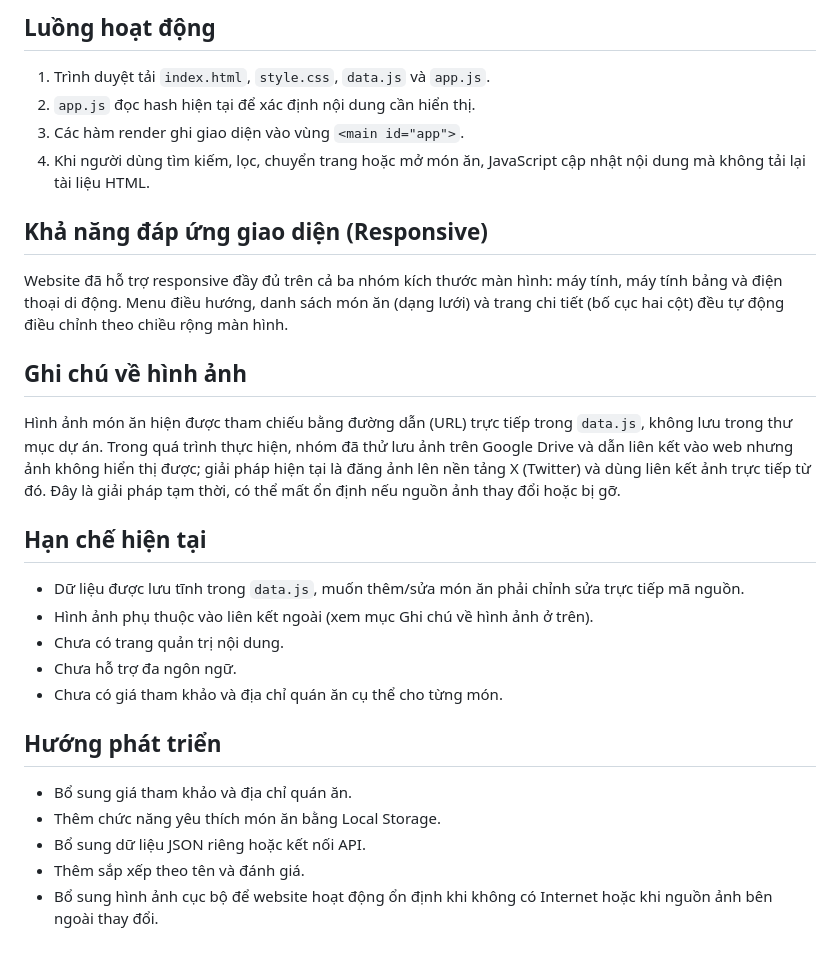
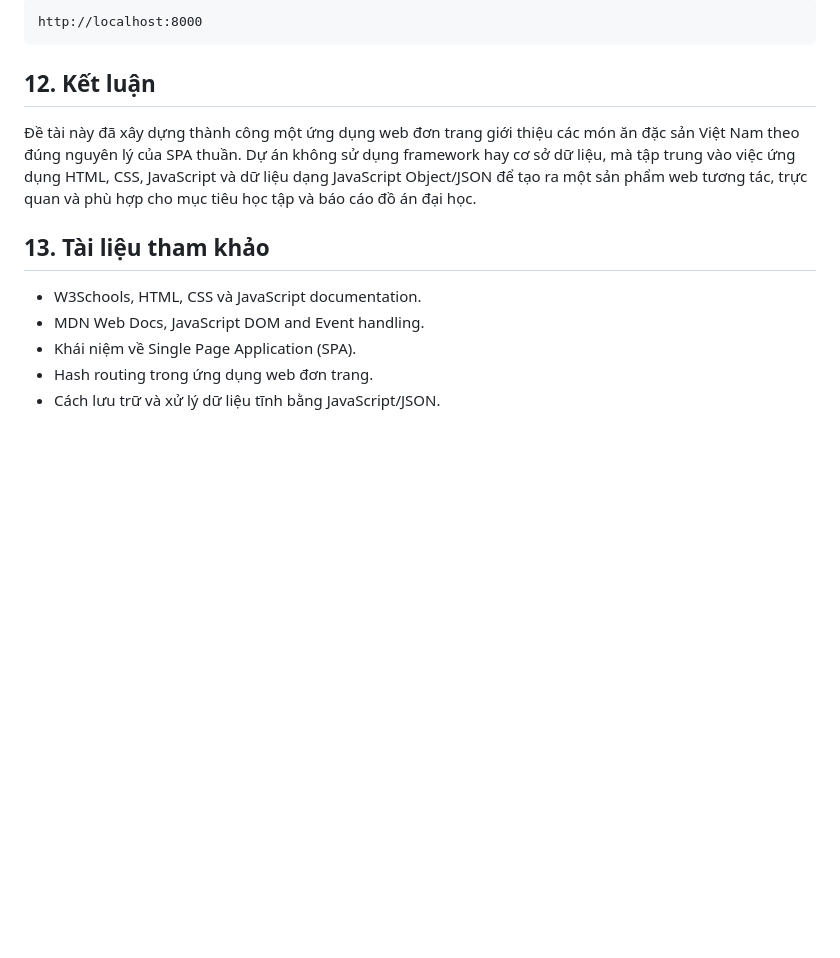
Before and after one commit to haint171296/-csn---dx24tt8---nguyentuhai---webgioithieudacsanvietnam-, a Markdown page: webmonanvn/README.md, the part around one of its changes. GitHub-like rendering; blank space fills up the shorter version.

````diff
--- a/webmonanvn/README.md
+++ b/webmonanvn/README.md
@@ -83,31 +139,16 @@ Sau đó truy cập `http://localhost:8000`.
 
-## Luồng hoạt động
+```text
+http://localhost:8000
+```
 
-1. Trình duyệt tải `index.html`, `style.css`, `data.js` và `app.js`.
-2. `app.js` đọc hash hiện tại để xác định nội dung cần hiển thị.
-3. Các hàm render ghi giao diện vào vùng `<main id="app">`.
-4. Khi người dùng tìm kiếm, lọc, chuyển trang hoặc mở món ăn, JavaScript cập nhật nội dung mà không tải lại tài liệu HTML.
+## 12. Kết luận
 
-## Khả năng đáp ứng giao diện (Responsive)
+Đề tài này đã xây dựng thành công một ứng dụng web đơn trang giới thiệu các món ăn đặc sản Việt Nam theo đúng nguyên lý của SPA thuần. Dự án không sử dụng framework hay cơ sở dữ liệu, mà tập trung vào việc ứng dụng HTML, CSS, JavaScript và dữ liệu dạng JavaScript Object/JSON để tạo ra một sản phẩm web tương tác, trực quan và phù hợp cho mục tiêu học tập và báo cáo đồ án đại học.
 
-Website đã hỗ trợ responsive đầy đủ trên cả ba nhóm kích thước màn hình: máy tính, máy tính bảng và điện thoại di động. Menu điều hướng, danh sách món ăn (dạng lưới) và trang chi tiết (bố cục hai cột) đều tự động điều chỉnh theo chiều rộng màn hình.
+## 13. Tài liệu tham khảo
 
-## Ghi chú về hình ảnh
-
-Hình ảnh món ăn hiện được tham chiếu bằng đường dẫn (URL) trực tiếp trong `data.js`, không lưu trong thư mục dự án. Trong quá trình thực hiện, nhóm đã thử lưu ảnh trên Google Drive và dẫn liên kết vào web nhưng ảnh không hiển thị được; giải pháp hiện tại là đăng ảnh lên nền tảng X (Twitter) và dùng liên kết ảnh trực tiếp từ đó. Đây là giải pháp tạm thời, có thể mất ổn định nếu nguồn ảnh thay đổi hoặc bị gỡ.
-
-## Hạn chế hiện tại
-
-- Dữ liệu được lưu tĩnh trong `data.js`, muốn thêm/sửa món ăn phải chỉnh sửa trực tiếp mã nguồn.
-- Hình ảnh phụ thuộc vào liên kết ngoài (xem mục Ghi chú về hình ảnh ở trên).
-- Chưa có trang quản trị nội dung.
-- Chưa hỗ trợ đa ngôn ngữ.
-- Chưa có giá tham khảo và địa chỉ quán ăn cụ thể cho từng món.
-
-## Hướng phát triển
-
-- Bổ sung giá tham khảo và địa chỉ quán ăn.
-- Thêm chức năng yêu thích món ăn bằng Local Storage.
-- Bổ sung dữ liệu JSON riêng hoặc kết nối API.
-- Thêm sắp xếp theo tên và đánh giá.
-- Bổ sung hình ảnh cục bộ để website hoạt động ổn định khi không có Internet hoặc khi nguồn ảnh bên ngoài thay đổi.
+- W3Schools, HTML, CSS và JavaScript documentation.
+- MDN Web Docs, JavaScript DOM and Event handling.
+- Khái niệm về Single Page Application (SPA).
+- Hash routing trong ứng dụng web đơn trang.
+- Cách lưu trữ và xử lý dữ liệu tĩnh bằng JavaScript/JSON.
````
Also changed, not shown: other parts of webmonanvn/README.md (+102 -46 lines).
